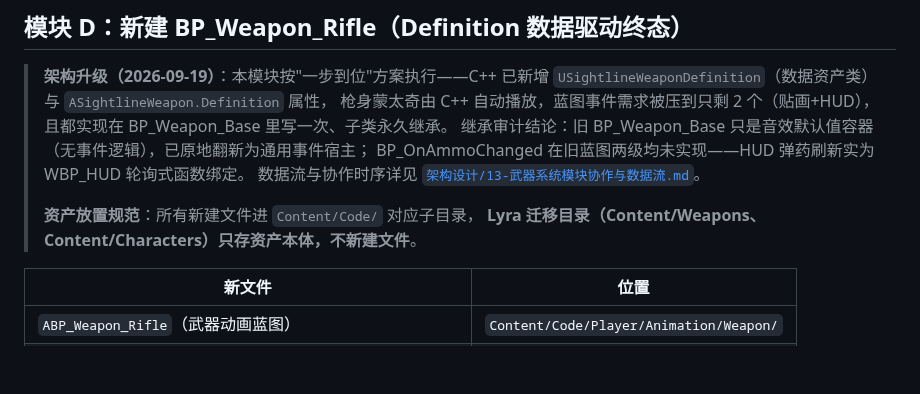
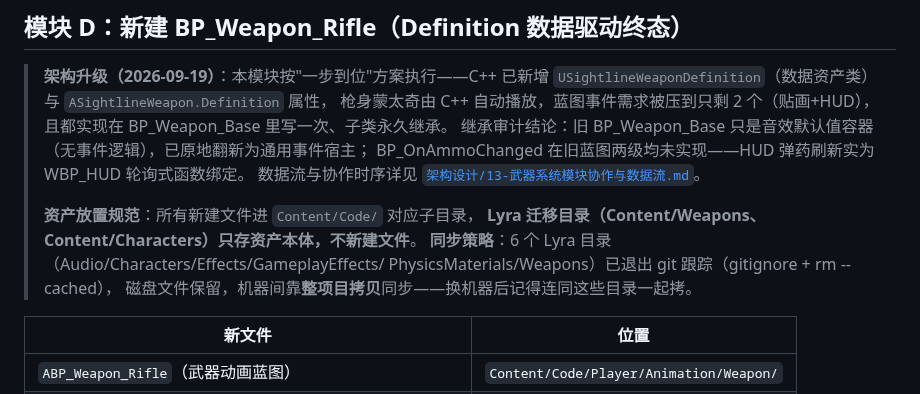
Before and after one commit to x-PiXiu/Sightline, a Markdown page: docs/client/12-BP_LyPlayer换装与武器迁移执行手册.md, the part around the change. GitHub-like rendering; blank space fills up the shorter version.

Commit message:
docs(client): 资产同步策略定稿——Lyra六目录退出git跟踪(磁盘保留,机器间拷贝同步)，案例07决策演进与12手册同步策略同步更新

```diff
--- a/docs/client/12-BP_LyPlayer换装与武器迁移执行手册.md
+++ b/docs/client/12-BP_LyPlayer换装与武器迁移执行手册.md
@@ -175,6 +175,9 @@ GameMode 的 Pawn 已换成 BP_LyPlayer。所有 `Cast to BP_Player` 的蓝图
 >
 > **资产放置规范**：所有新建文件进 `Content/Code/` 对应子目录，
 > **Lyra 迁移目录（Content/Weapons、Content/Characters）只存资产本体，不新建文件**。
+> **同步策略**：6 个 Lyra 目录（Audio/Characters/Effects/GameplayEffects/
+> PhysicsMaterials/Weapons）已退出 git 跟踪（gitignore + rm --cached），
+> 磁盘文件保留，机器间靠**整项目拷贝**同步——换机器后记得连同这些目录一起拷。
 
 | 新文件 | 位置 |
 |---|---|
```
Also changed, not shown: 1 other file.
